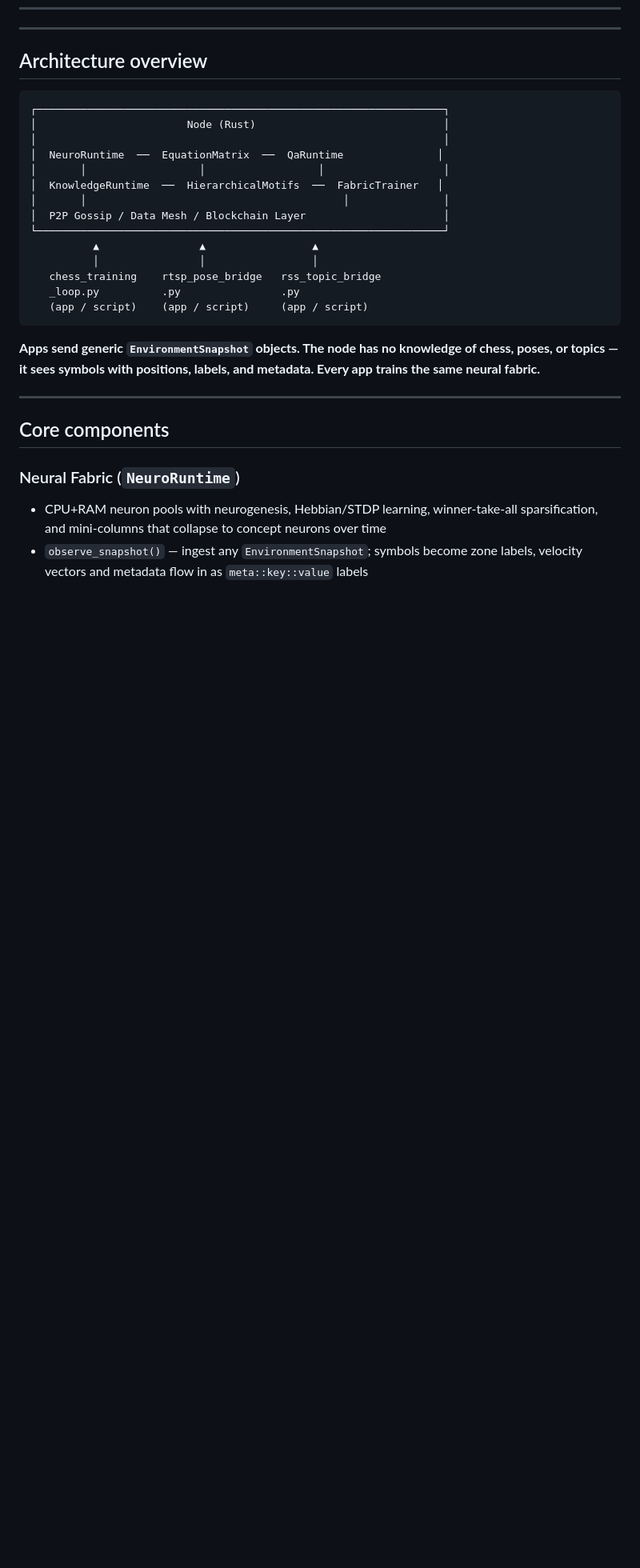
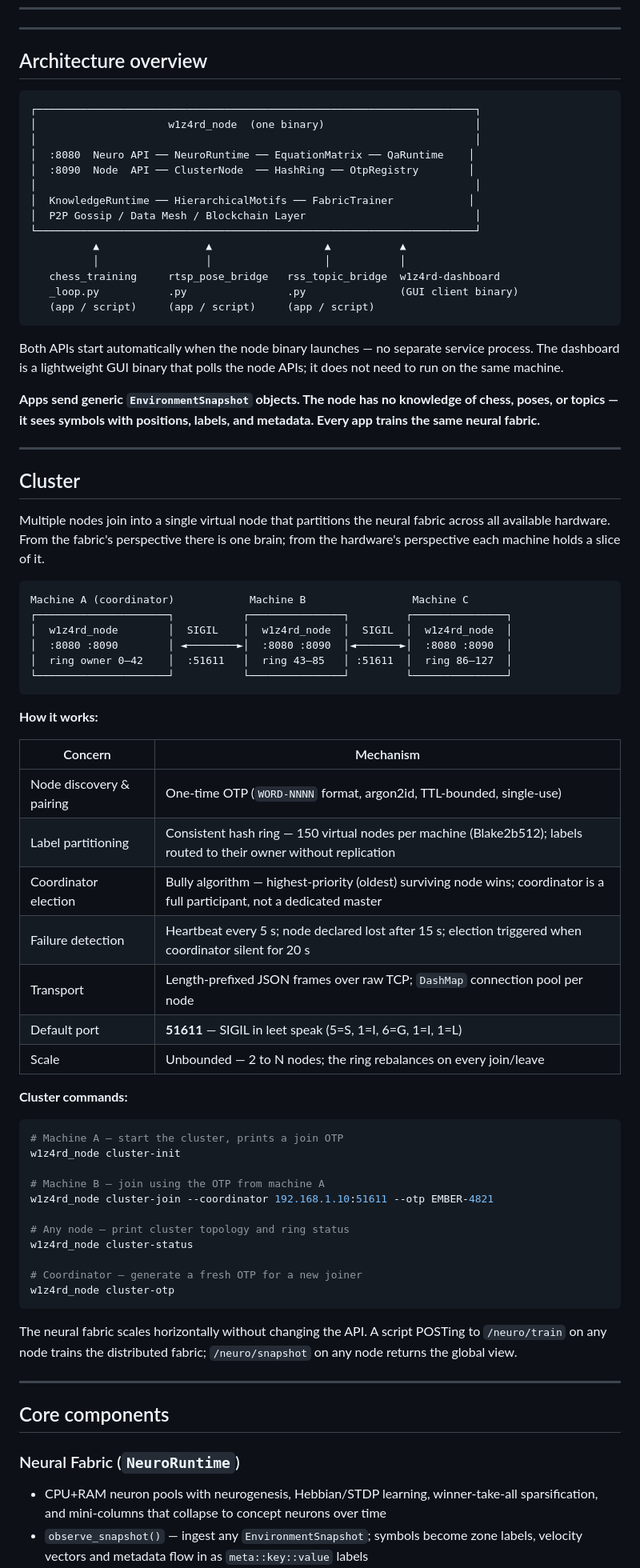
Before and after one commit to C4rr13rX/W1z4rDV1510n, a Markdown page: README.md, the part around one of its changes. Shown at 80% size. GitHub-like rendering; blank space fills up the shorter version.

Commit message:
Update README: cluster system, dual-API startup, dashboard binary, SIGIL port
Documents the new distributed cluster architecture — OTP pairing, consistent
hash ring partitioning, Bully election, port 51611 (SIGIL). Updates the
architecture diagram to show both APIs (:8080/:8090) starting from one binary
and the dashboard as a separate GUI client. Running section reflects new
command layout.

Co-Authored-By: Claude Sonnet 4.6 <noreply@anthropic.com>

````diff
--- a/README.md
+++ b/README.md
@@ -35,23 +35,70 @@ When the EEM can't explain a label cluster — when something is happening that
 ## Architecture overview
 
 ```
-┌─────────────────────────────────────────────────────────────────┐
-│                        Node (Rust)                              │
-│                                                                 │
-│  NeuroRuntime  ──  EquationMatrix  ──  QaRuntime               │
-│       │                  │                  │                   │
-│  KnowledgeRuntime  ──  HierarchicalMotifs  ──  FabricTrainer   │
-│       │                                         │               │
-│  P2P Gossip / Data Mesh / Blockchain Layer                      │
-└─────────────────────────────────────────────────────────────────┘
-          ▲                ▲                 ▲
-          │                │                 │
-   chess_training    rtsp_pose_bridge   rss_topic_bridge
-   _loop.py          .py                .py
-   (app / script)    (app / script)     (app / script)
+┌──────────────────────────────────────────────────────────────────────┐
+│                     w1z4rd_node  (one binary)                        │
+│                                                                      │
+│  :8080  Neuro API ── NeuroRuntime ── EquationMatrix ── QaRuntime    │
+│  :8090  Node  API ── ClusterNode  ── HashRing ── OtpRegistry        │
+│                                                                      │
+│  KnowledgeRuntime ── HierarchicalMotifs ── FabricTrainer            │
+│  P2P Gossip / Data Mesh / Blockchain Layer                           │
+└──────────────────────────────────────────────────────────────────────┘
+          ▲                 ▲                  ▲           ▲
+          │                 │                  │           │
+   chess_training     rtsp_pose_bridge   rss_topic_bridge  w1z4rd-dashboard
+   _loop.py           .py                .py               (GUI client binary)
+   (app / script)     (app / script)     (app / script)
 ```
 
+Both APIs start automatically when the node binary launches — no separate service process. The dashboard is a lightweight GUI binary that polls the node APIs; it does not need to run on the same machine.
+
 **Apps send generic `EnvironmentSnapshot` objects. The node has no knowledge of chess, poses, or topics — it sees symbols with positions, labels, and metadata. Every app trains the same neural fabric.**
+
+---
+
+## Cluster
+
+Multiple nodes join into a single virtual node that partitions the neural fabric across all available hardware. From the fabric's perspective there is one brain; from the hardware's perspective each machine holds a slice of it.
+
+```
+Machine A (coordinator)            Machine B                 Machine C
+┌─────────────────────┐           ┌───────────────┐         ┌───────────────┐
+│  w1z4rd_node        │  SIGIL    │  w1z4rd_node  │  SIGIL  │  w1z4rd_node  │
+│  :8080 :8090        │ ◄────────►│  :8080 :8090  │◄───────►│  :8080 :8090  │
+│  ring owner 0–42    │  :51611   │  ring 43–85   │ :51611  │  ring 86–127  │
+└─────────────────────┘           └───────────────┘         └───────────────┘
+```
+
+**How it works:**
+
+| Concern | Mechanism |
+|---------|-----------|
+| Node discovery & pairing | One-time OTP (`WORD-NNNN` format, argon2id, TTL-bounded, single-use) |
+| Label partitioning | Consistent hash ring — 150 virtual nodes per machine (Blake2b512); labels routed to their owner without replication |
+| Coordinator election | Bully algorithm — highest-priority (oldest) surviving node wins; coordinator is a full participant, not a dedicated master |
+| Failure detection | Heartbeat every 5 s; node declared lost after 15 s; election triggered when coordinator silent for 20 s |
+| Transport | Length-prefixed JSON frames over raw TCP; `DashMap` connection pool per node |
+| Default port | **51611** — SIGIL in leet speak (5=S, 1=I, 6=G, 1=I, 1=L) |
+| Scale | Unbounded — 2 to N nodes; the ring rebalances on every join/leave |
+
+**Cluster commands:**
+
+```bash
+# Machine A — start the cluster, prints a join OTP
+w1z4rd_node cluster-init
+
+# Machine B — join using the OTP from machine A
+w1z4rd_node cluster-join --coordinator 192.168.1.10:51611 --otp EMBER-4821
+
+# Any node — print cluster topology and ring status
+w1z4rd_node cluster-status
+
+# Coordinator — generate a fresh OTP for a new joiner
+w1z4rd_node cluster-otp
+```
+
+The neural fabric scales horizontally without changing the API. A script POSTing to `/neuro/train` on any node trains the distributed fabric; `/neuro/snapshot` on any node returns the global view.
 
 ---
 
````
Also changed, not shown: other parts of README.md (+19 -7 lines).
